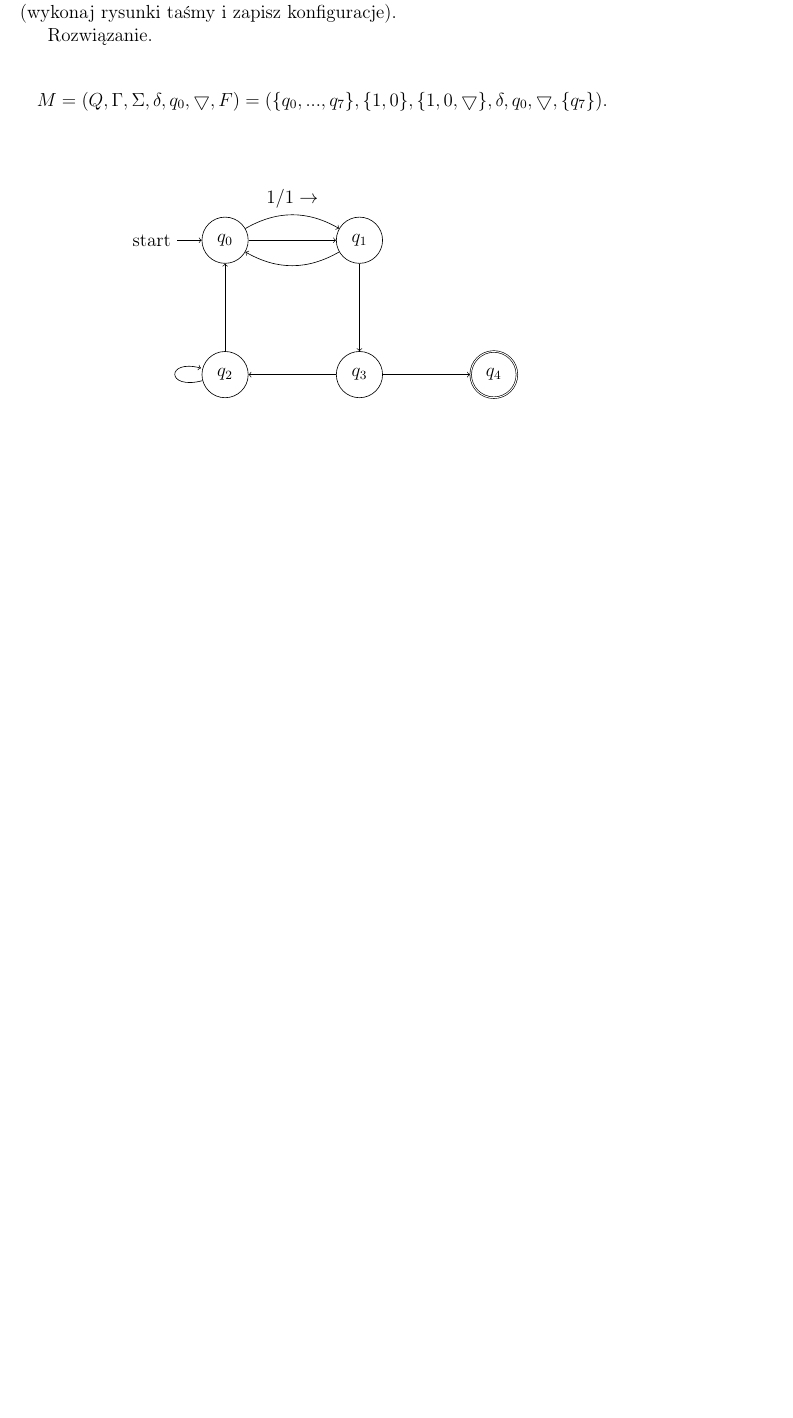
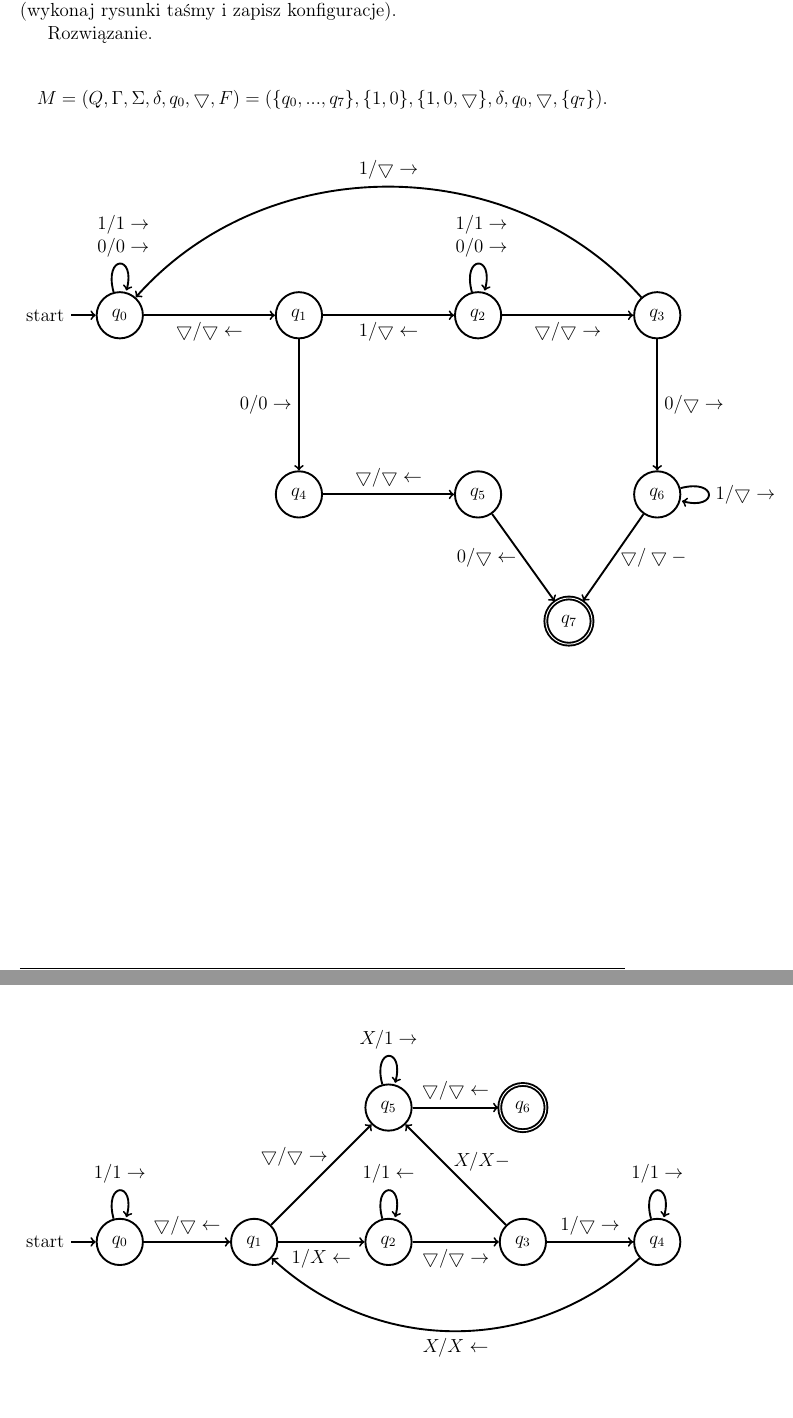
Before and after one commit to vvvvvvvector/TheoryOfComputation, a LaTeX document (WTO.tex): part of page 2 of 18 before the commit and two parts of pages 2 and 5 of 18 after it, the two joined at a grey line, cut so that both start at the same text, the shorter picture padded with empty space. Compiled offline with pdfLaTeX.

Commit message:
1.9, ...

```diff
--- a/WTO.tex
+++ b/WTO.tex
@@ -51,25 +51,30 @@ Narysuj diagram przejść. Dla zaprojektowanej maszyny wykonaj dwa obliczenia (w
 
 \[M=(Q,\Gamma,\Sigma,\delta,q_0,\bigtriangledown,F)=(\{q_0,...,q_7\},\{1,0\},\{1,0,\bigtriangledown\},\delta,q_0,\bigtriangledown,\{q_7\}).\]
 
-\vspace{20pt}
+\begin{center}
+\begin{tikzpicture}[->,node distance=4cm,auto,very thick]
 
-\begin{center}
-\begin{tikzpicture}[->,node distance=3cm,auto]
+\node[initial,state](q0){$q_0$};
+\node[state](q1)[right of=q0]{$q_1$};
+\node[state](q4)[below of=q1]{$q_4$};
+\node[state](q5)[right of=q4]{$q_5$};
+\node[state](q2)[right of=q1]{$q_2$};
+\node[state](q3)[right of=q2]{$q_3$};
+\node[state](q6)[below of=q3]{$q_6$};
+\node[state,accepting](q7)[below right of=q5,xshift=-0.8cm]{$q_7$};
 
-\node[initial,state](A){$q_0$};
-\node[state](B)[right of=A]{$q_1$};
-\node[state](C)[below of=A]{$q_2$};
-\node[state](D)[below of=B]{$q_3$};
-\node[state,accepting](E)[right of=D]{$q_4$};
-
-\path(A)edge[bend left]node{$1/1\rightarrow$}(B)
-	edge(B)
-	(B)edge[bend left](A)
-	edge(D)
-	(C)edge(A)
-	edge[loop left](C)
-	(D)edge(C)
-	edge(E);
+\path(q0)edge node[below]{$\bigtriangledown/\bigtriangledown\leftarrow$}(q1)
+	(q0)edge[loop above] node[text 						width=1cm,align=center]{$1/1\rightarrow$\\$0/0\rightarrow$}()
+	(q1)edge node[below]{$1/\bigtriangledown\leftarrow$}(q2)
+	(q2)edge[loop above] node[text 						width=1cm,align=center]{$1/1\rightarrow$\\$0/0\rightarrow$}()
+	(q2)edge node[below]{$\bigtriangledown/\bigtriangledown\rightarrow$}(q3)
+	(q3)edge[bend right=1.7cm] node[above]{$1/\bigtriangledown\rightarrow$}(q0)
+	(q3)edge node[right]{$0/\bigtriangledown\rightarrow$}(q6)
+	(q6)edge[loop right] node[right]{$1/\bigtriangledown\rightarrow$}()
+	(q6)edge node[right]{$\bigtriangledown/\bigtriangledown-$}(q7)
+	(q1)edge node[left]{$0/0\rightarrow$}(q4)
+	(q4)edge node[above]{$\bigtriangledown/\bigtriangledown\leftarrow$}(q5)
+	(q5)edge node[left]{$0/\bigtriangledown\leftarrow$}(q7);
 
 \end{tikzpicture}
 \end{center}
@@ -139,7 +144,34 @@ Narysuj diagram przejść. Dla zaprojektowanej maszyny wykonaj dwa obliczenia (w
 
  Rozwiązanie.
 
-\[M=(Q,\Gamma,\Sigma,\delta,q_0,\bigtriangledown,F)=(\{q_0,...,q_6\},\{1\},\{1,\bigtriangledown\},\delta,q_0,\bigtriangledown,\{q_6\}).\]
+\[M=(Q,\Gamma,\Sigma,\delta,q_0,\bigtriangledown,F)=(\{q_0,...,q_6\},\{1\},\{1,X,\bigtriangledown\},\delta,q_0,\bigtriangledown,\{q_6\}).\]
+
+\begin{center}
+\begin{tikzpicture}[->,node distance=3cm,auto,very thick]
+
+\node[initial,state](q0){$q_0$};
+\node[state](q1)[right of=q0]{$q_1$};
+\node[state](q2)[right of=q1]{$q_2$};
+\node[state](q5)[above of=q2]{$q_5$};
+\node[state,accepting](q6)[right of=q5]{$q_6$};
+\node[state](q3)[right of=q2]{$q_3$};
+\node[state](q4)[right of=q3]{$q_4$};
+
+\path(q0)edge node[above]{$\bigtriangledown/\bigtriangledown\leftarrow$}(q1)
+	(q0)edge[loop above] node[above]{$1/1\rightarrow$}()
+	(q1)edge node[below]{$1/X\leftarrow$}(q2)
+	(q2)edge node[below]{$\bigtriangledown/\bigtriangledown\rightarrow$}(q3)
+	(q2)edge[loop above] node[above]{$1/1\leftarrow$}()
+	(q3)edge node[above]{$1/\bigtriangledown\rightarrow$}(q4)
+	(q4)edge[bend left=1.5cm] node[below]{$X/X\leftarrow$}(q1)
+	(q4)edge[loop above] node[above]{$1/1\rightarrow$}()
+	(q1)edge node[left,yshift=0.4cm,xshift=0.3cm]{$\bigtriangledown/\bigtriangledown\rightarrow$}(q5)
+	(q3)edge node[right,yshift=0.3cm,xshift=-0.2cm]{$X/X-$}(q5)
+	(q5)edge node[above]{$\bigtriangledown/\bigtriangledown\leftarrow$}(q6)
+	(q5)edge[loop above] node[above]{$X/1\rightarrow$}();
+
+\end{tikzpicture}
+\end{center}
 
 \newpage
 
```
Also changed, not shown: WTO.pdf, WTO.tex (23 more changed lines).
